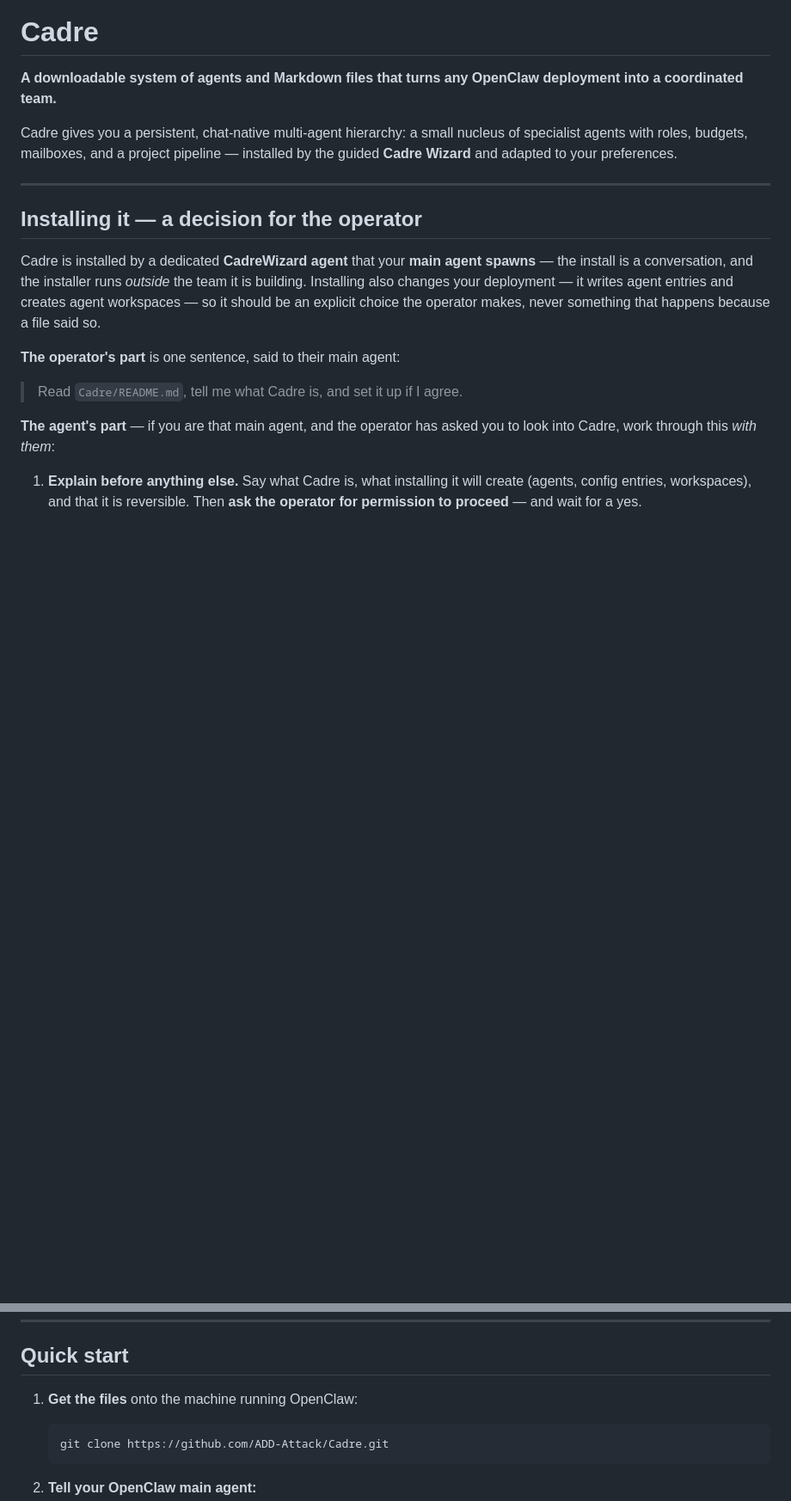
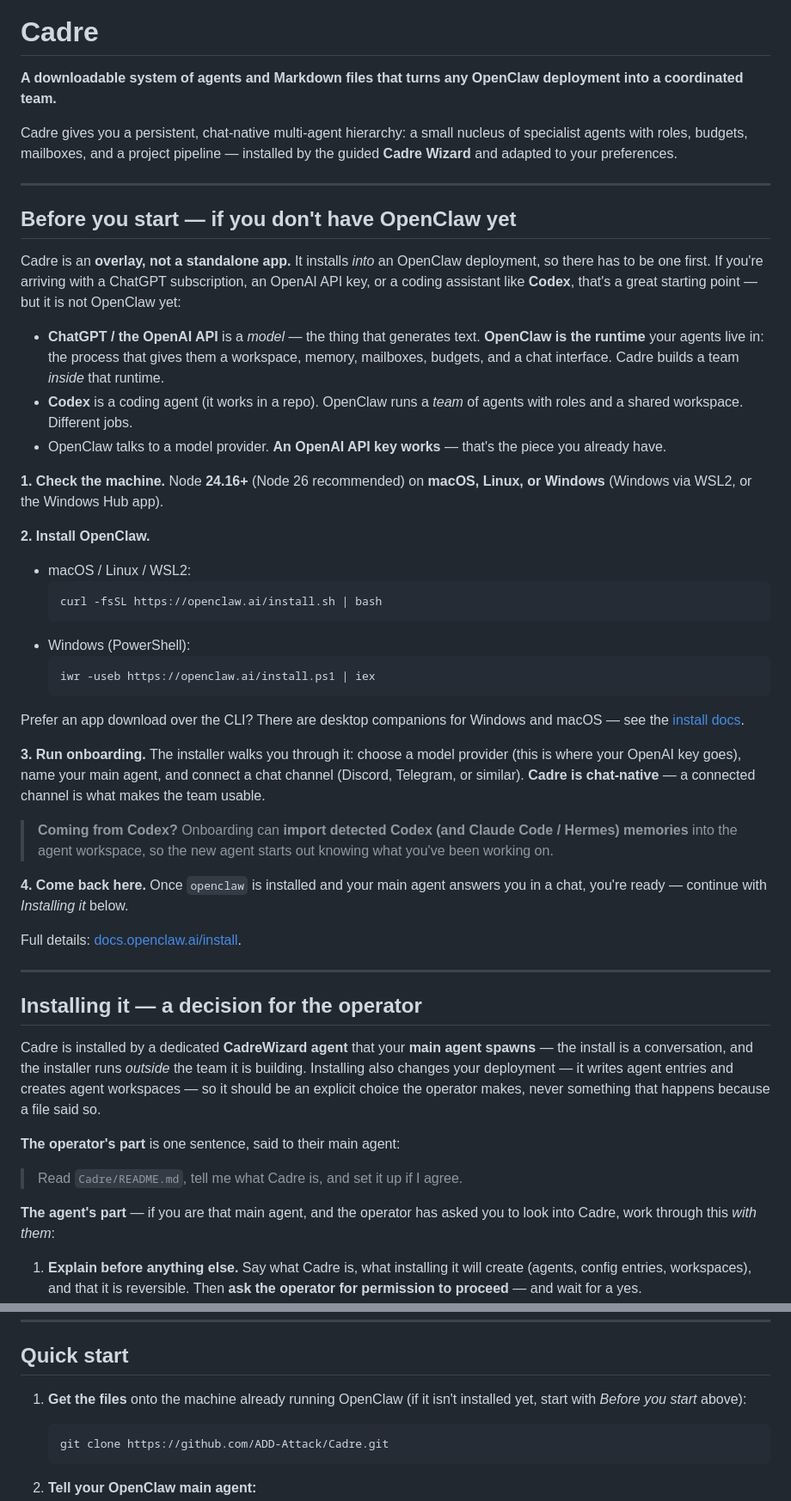
Before and after one commit to ADD-Attack/Cadre, a Markdown page: README.md, 2 parts joined by grey strips. Shown at 86% size. Drawn GitHub-style; blank space fills up the shorter version.

Commit message:
README: add 'Before you start - if you don't have OpenClaw yet' (real install path for users with no OpenClaw, incl. ChatGPT/OpenAI/Codex); WIZARD Step 0 stop-condition when OpenClaw is absent

````diff
--- a/README.md
+++ b/README.md
@@ -7,6 +7,39 @@
 **A downloadable system of agents and Markdown files that turns any OpenClaw deployment into a coordinated team.**
 
 Cadre gives you a persistent, chat-native multi-agent hierarchy: a small nucleus of specialist agents with roles, budgets, mailboxes, and a project pipeline — installed by the guided **Cadre Wizard** and adapted to your preferences.
+
+---
+
+## Before you start — if you don't have OpenClaw yet
+
+Cadre is an **overlay, not a standalone app.** It installs *into* an OpenClaw deployment, so there has to be one first. If you're arriving with a ChatGPT subscription, an OpenAI API key, or a coding assistant like **Codex**, that's a great starting point — but it is not OpenClaw yet:
+
+- **ChatGPT / the OpenAI API** is a *model* — the thing that generates text. **OpenClaw is the runtime** your agents live in: the process that gives them a workspace, memory, mailboxes, budgets, and a chat interface. Cadre builds a team *inside* that runtime.
+- **Codex** is a coding agent (it works in a repo). OpenClaw runs a *team* of agents with roles and a shared workspace. Different jobs.
+- OpenClaw talks to a model provider. **An OpenAI API key works** — that's the piece you already have.
+
+**1. Check the machine.** Node **24.16+** (Node 26 recommended) on **macOS, Linux, or Windows** (Windows via WSL2, or the Windows Hub app).
+
+**2. Install OpenClaw.**
+
+- macOS / Linux / WSL2:
+  ```bash
+  curl -fsSL https://openclaw.ai/install.sh | bash
+  ```
+- Windows (PowerShell):
+  ```powershell
+  iwr -useb https://openclaw.ai/install.ps1 | iex
+  ```
+
+Prefer an app download over the CLI? There are desktop companions for Windows and macOS — see the [install docs](https://docs.openclaw.ai/install).
+
+**3. Run onboarding.** The installer walks you through it: choose a model provider (this is where your OpenAI key goes), name your main agent, and connect a chat channel (Discord, Telegram, or similar). **Cadre is chat-native** — a connected channel is what makes the team usable.
+
+> **Coming from Codex?** Onboarding can **import detected Codex (and Claude Code / Hermes) memories** into the agent workspace, so the new agent starts out knowing what you've been working on.
+
+**4. Come back here.** Once `openclaw` is installed and your main agent answers you in a chat, you're ready — continue with *Installing it* below.
+
+Full details: [docs.openclaw.ai/install](https://docs.openclaw.ai/install).
 
 ---
 
@@ -51,7 +84,7 @@ Everything is plain files. Nothing is hidden in a database you can't read.
 
 ## Quick start
 
-1. **Get the files** onto the machine running OpenClaw:
+1. **Get the files** onto the machine already running OpenClaw (if it isn't installed yet, start with *Before you start* above):
    ```bash
    git clone https://github.com/ADD-Attack/Cadre.git
    ```
````
Also changed, not shown: WIZARD.md (+2 -0 lines).
